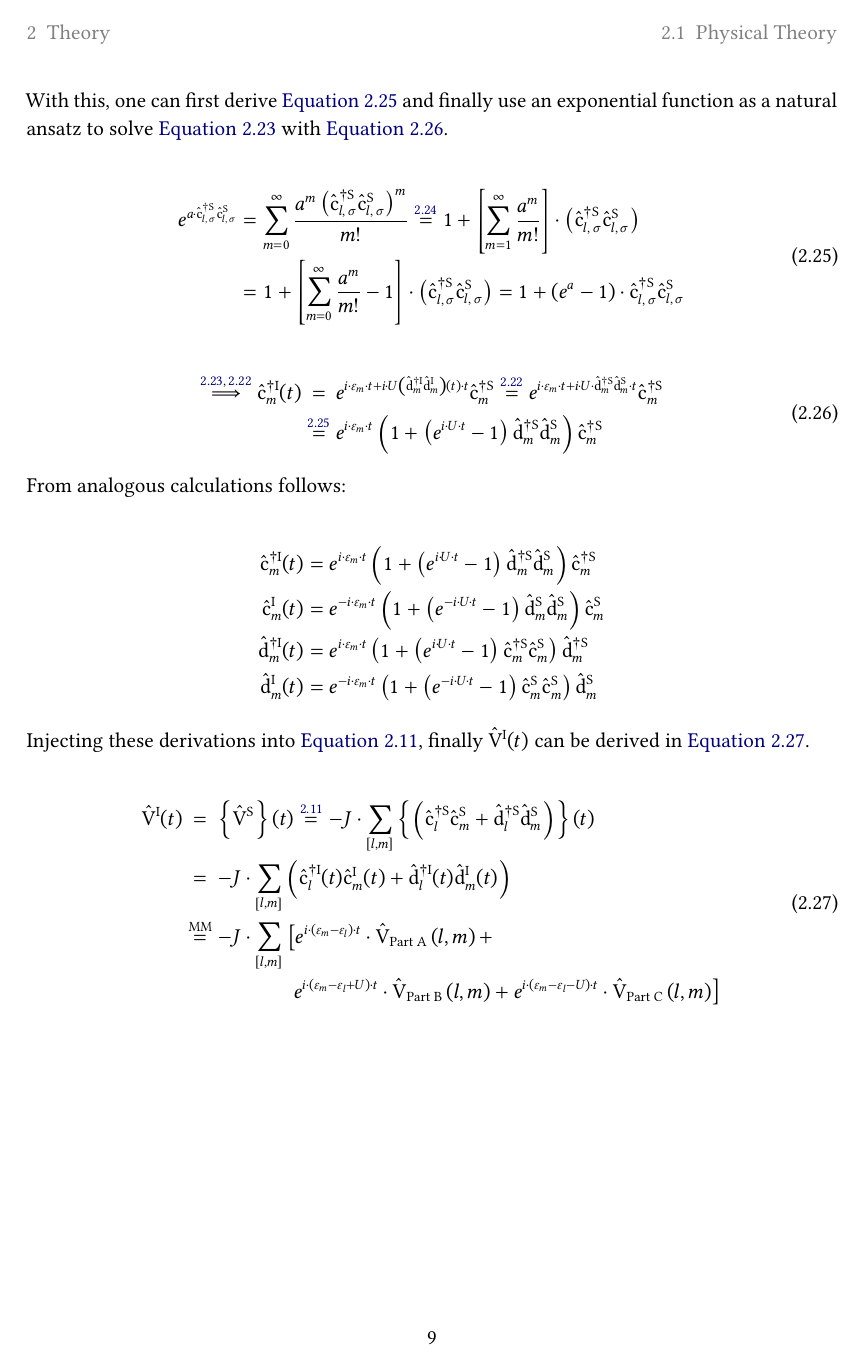
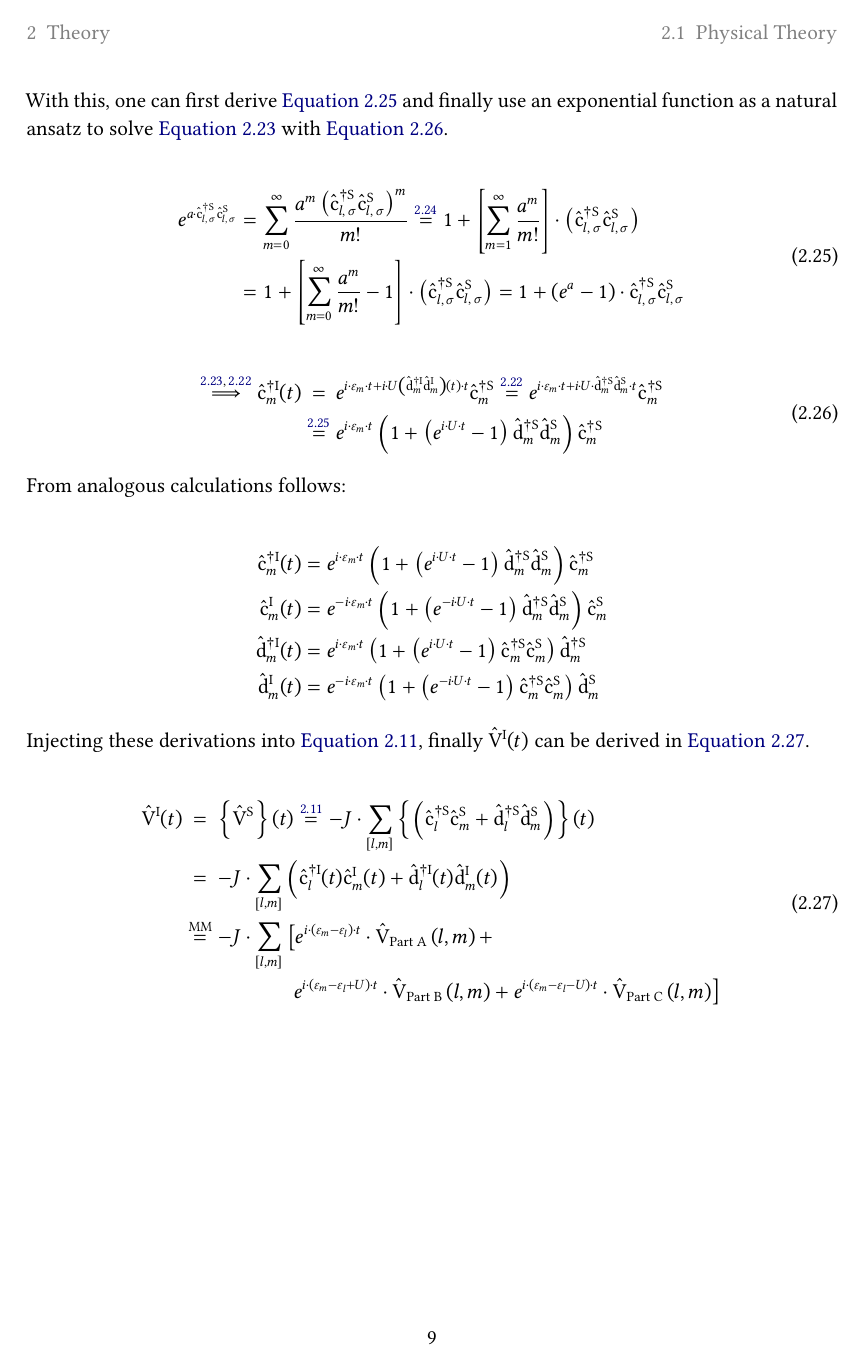
Before and after one commit to jonas-kell/master-thesis-documents, a LaTeX thesis (practical-training-latex/practical-traning-report-jonas-kell.tex, which reads practical-training-latex/theory/physics/interaction-picture/approximation-evaluation.tex): page 11 of 28. The pictures show the PDF file practical-training-latex/practical-traning-report-jonas-kell.pdf that the author committed with the source.

Commit message:
fix: dagger-typo in report

```diff
--- a/practical-training-latex/theory/physics/interaction-picture/approximation-evaluation.tex
+++ b/practical-training-latex/theory/physics/interaction-picture/approximation-evaluation.tex
@@ -91,9 +91,9 @@ From analogous calculations follows:
 \begin{equation*}
     \begin{split}
         \copOfT[\interactionPicture]{m}{\dagger}  &= e^{i \cdot \epsl[m]\cdot  t}\left(1 + \left(e^{i  \cdot U  \cdot  t}-1\right) \dop[\schroedingerPicture]{m}{\dagger}\dop[\schroedingerPicture]{m}{}\right)  \cop[\schroedingerPicture]{m}{\dagger}\\
-        \copOfT[\interactionPicture]{m}{}  &= e^{-i \cdot \epsl[m]\cdot  t}\left(1 + \left(e^{-i  \cdot U  \cdot  t}-1\right) \dop[\schroedingerPicture]{m}{}\dop[\schroedingerPicture]{m}{}\right)  \cop[\schroedingerPicture]{m}{}\\
+        \copOfT[\interactionPicture]{m}{}  &= e^{-i \cdot \epsl[m]\cdot  t}\left(1 + \left(e^{-i  \cdot U  \cdot  t}-1\right) \dop[\schroedingerPicture]{m}{\dagger}\dop[\schroedingerPicture]{m}{}\right)  \cop[\schroedingerPicture]{m}{}\\
         \dopOfT[\interactionPicture]{m}{\dagger}  &= e^{i \cdot \epsl[m]\cdot  t}\left(1 + \left(e^{i  \cdot U  \cdot  t}-1\right) \cop[\schroedingerPicture]{m}{\dagger}\cop[\schroedingerPicture]{m}{}\right)  \dop[\schroedingerPicture]{m}{\dagger}\\
-        \dopOfT[\interactionPicture]{m}{}  &= e^{-i \cdot \epsl[m]\cdot  t}\left(1 + \left(e^{-i  \cdot U  \cdot  t}-1\right) \cop[\schroedingerPicture]{m}{}\cop[\schroedingerPicture]{m}{}\right)  \dop[\schroedingerPicture]{m}{}\\
+        \dopOfT[\interactionPicture]{m}{}  &= e^{-i \cdot \epsl[m]\cdot  t}\left(1 + \left(e^{-i  \cdot U  \cdot  t}-1\right) \cop[\schroedingerPicture]{m}{\dagger}\cop[\schroedingerPicture]{m}{}\right)  \dop[\schroedingerPicture]{m}{}\\
     \end{split}
 \end{equation*}
 
```
Also changed, not shown: practical-training-latex/practical-traning-report-jonas-kell.pdf, project-work-presentation/main-content/paper/V_interaction_picture.pdf.
